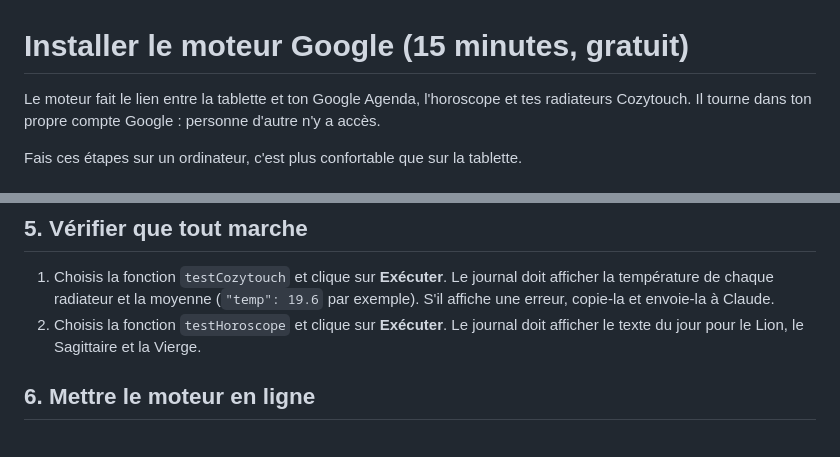
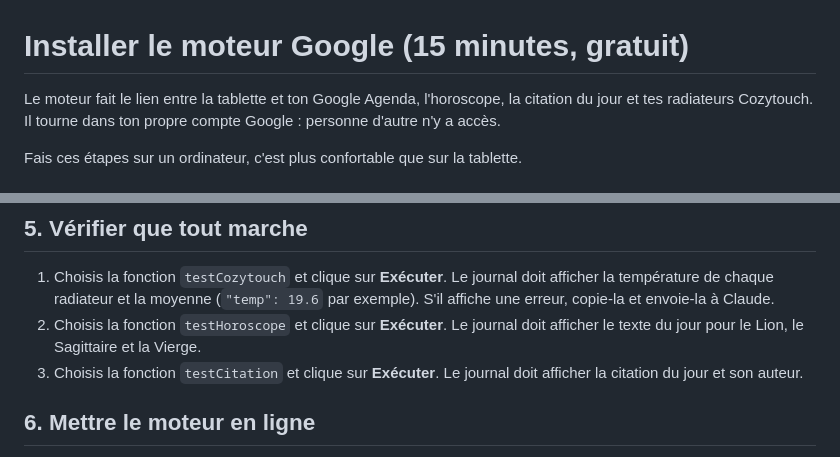
Before and after one commit to gildasgeffray-coder/tableau-de-bord, a Markdown page: apps-script/INSTALLATION.md, 2 parts joined by grey strips. Drawn GitHub-style.

```diff
--- a/apps-script/INSTALLATION.md
+++ b/apps-script/INSTALLATION.md
@@ -1,6 +1,6 @@
 # Installer le moteur Google (15 minutes, gratuit)
 
-Le moteur fait le lien entre la tablette et ton Google Agenda, l'horoscope et tes radiateurs Cozytouch.
+Le moteur fait le lien entre la tablette et ton Google Agenda, l'horoscope, la citation du jour et tes radiateurs Cozytouch.
 Il tourne dans ton propre compte Google : personne d'autre n'y a accès.
 
 Fais ces étapes sur un ordinateur, c'est plus confortable que sur la tablette.
@@ -49,6 +49,8 @@ Fais ces étapes sur un ordinateur, c'est plus confortable que sur la tablette.
    S'il affiche une erreur, copie-la et envoie-la à Claude.
 2. Choisis la fonction `testHoroscope` et clique sur **Exécuter**.
    Le journal doit afficher le texte du jour pour le Lion, le Sagittaire et la Vierge.
+3. Choisis la fonction `testCitation` et clique sur **Exécuter**.
+   Le journal doit afficher la citation du jour et son auteur.
 
 ## 6. Mettre le moteur en ligne
 
```
Also changed, not shown: README.md (+2 -1 lines), apercu.png, 7 other files.
